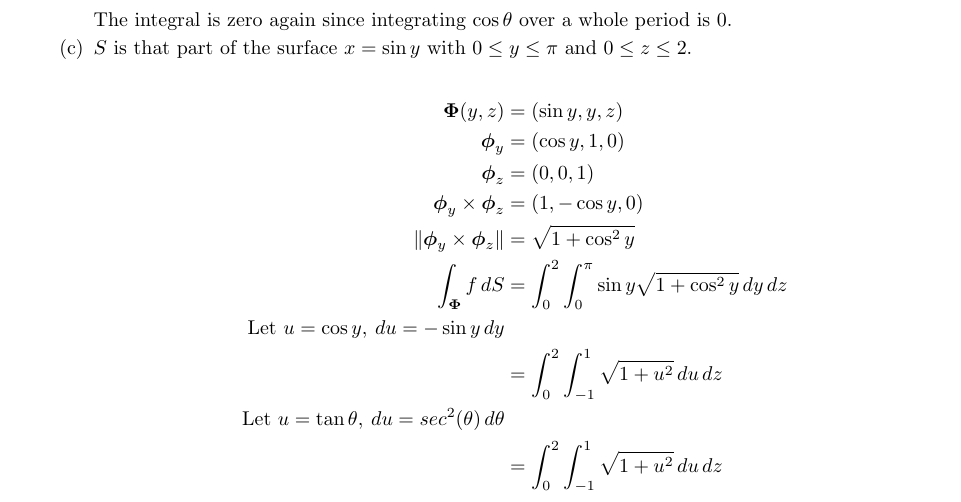
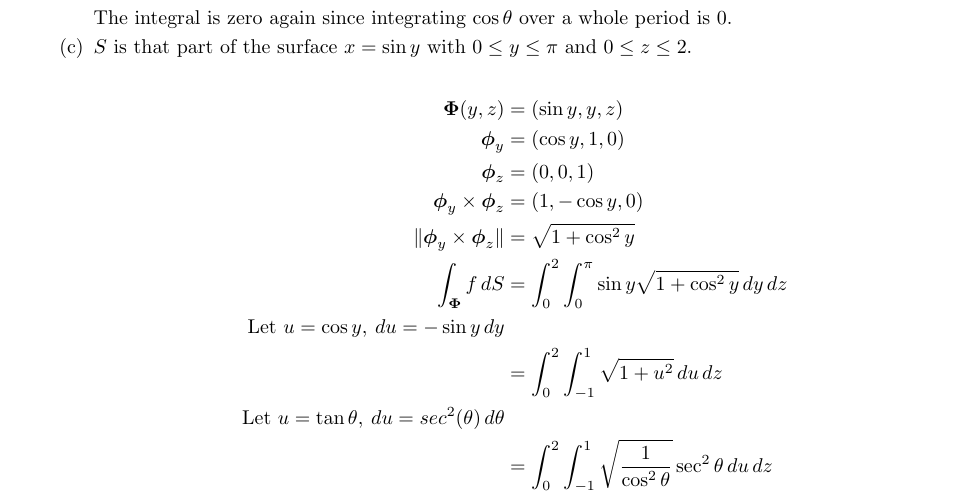
Before and after one commit to poonkeegan/school, a LaTeX document (matb42/a7.tex): part of page 6 of 7, cut so that both start at the same text. Compiled offline with pdfLaTeX.

Commit message:
Fri Mar  9 16:30:03 EST 2018

```diff
--- a/matb42/a7.tex
+++ b/matb42/a7.tex
@@ -202,7 +202,7 @@ Mar 13th 2018}
             \text{Let }u = \cos y ,\: du = - \sin y \,dy \\
             &= \int_0^2 \int_{-1}^{1} \sqrt{1 + u^2} \, du \, dz \\
             \text{Let }u = \tan \theta ,\: du = sec^2 (\theta) \,d\theta \\
-            &= \int_0^2 \int_{-1}^{1} \sqrt{1 + u^2} \, du \, dz \\
+            &= \int_0^2 \int_{-1}^{1} \sqrt{\frac{1}{\cos^2 \theta}} \sec^2\theta\, du \, dz \\
         \end{align*}
     \end{enumerate}
     \newpage
```
Also changed, not shown: matb42/a7.pdf.
